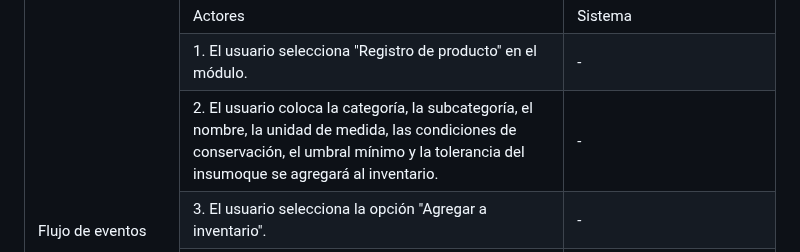
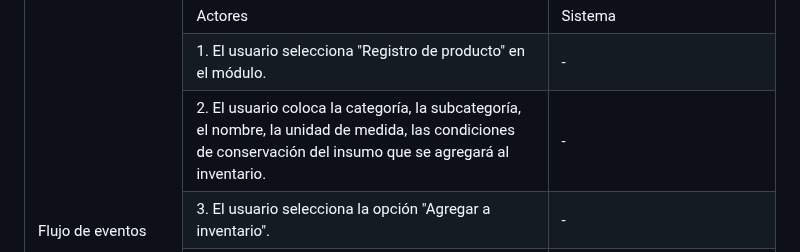
Before and after one commit to fiis-bd242/bd242-grupo2, a Markdown page: 4/4.5/4.5.md, the part around the change. Drawn GitHub-style.

```diff
--- a/4/4.5/4.5.md
+++ b/4/4.5/4.5.md
@@ -31,7 +31,7 @@
 			<td>-</td>
 		</tr>
 		<tr>
-			<td>2. El usuario coloca la categoría, la subcategoría, el nombre, la unidad de medida, las condiciones de conservación, el umbral mínimo y la tolerancia del insumoque se agregará al inventario.</td>
+			<td>2. El usuario coloca la categoría, la subcategoría, el nombre, la unidad de medida, las condiciones de conservación del insumo que se agregará al inventario.</td>
 			<td>-</td>
 		</tr>
 		<tr>
```
